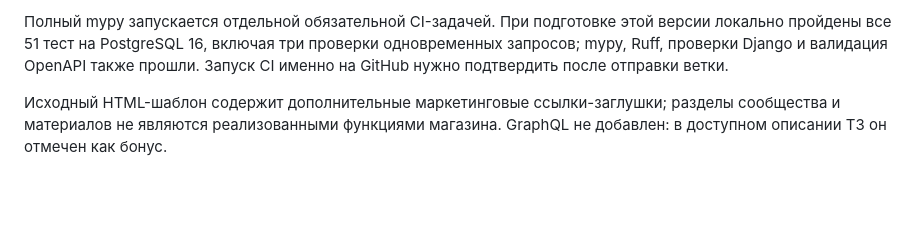
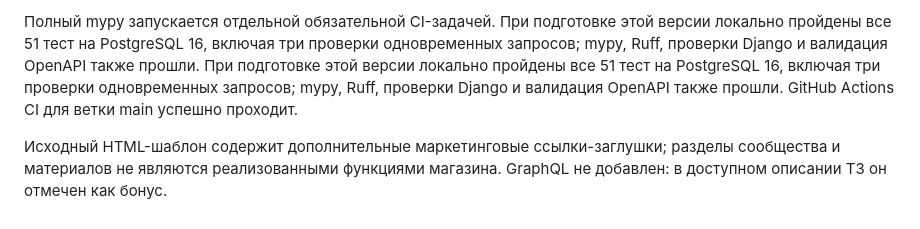
Before and after one commit to St1vi-gu/Django-project-JavaRush, a Markdown page: README.md, the part around the change. Rendered like a GitHub page; blank space fills up the shorter version.

Commit message:
Update README.md
Изменил CI.

```diff
--- a/README.md
+++ b/README.md
@@ -137,7 +137,7 @@ PostgreSQL из окружения и отдельную базу с префи
 Полный mypy запускается отдельной обязательной CI-задачей. При подготовке этой версии
 локально пройдены все 51 тест на PostgreSQL 16, включая три проверки одновременных
 запросов; mypy, Ruff, проверки Django и валидация OpenAPI также прошли.
-Запуск CI именно на GitHub нужно подтвердить после отправки ветки.
+При подготовке этой версии локально пройдены все 51 тест на PostgreSQL 16, включая три проверки одновременных запросов; mypy, Ruff, проверки Django и валидация OpenAPI также прошли. GitHub Actions CI для ветки main успешно проходит.
 
 Исходный HTML-шаблон содержит дополнительные маркетинговые ссылки-заглушки;
 разделы сообщества и материалов не являются реализованными функциями магазина.
```
